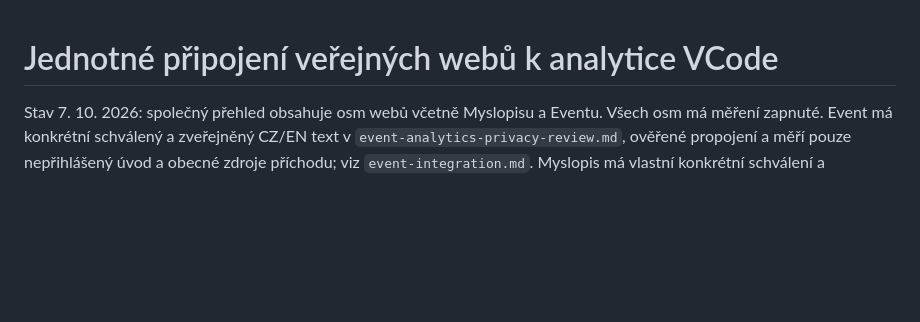
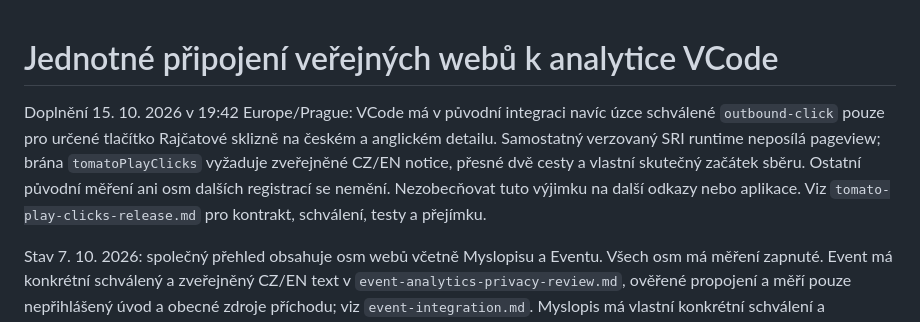
Before and after one commit to voldzi/vcode, a Markdown page: docs/analytics-integration-standard.md, the part around the change. Rendered like a GitHub page; blank space fills up the shorter version.

```diff
--- a/docs/analytics-integration-standard.md
+++ b/docs/analytics-integration-standard.md
@@ -1,4 +1,12 @@
 # Jednotné připojení veřejných webů k analytice VCode
+
+Doplnění 15. 10. 2026 v 19:42 Europe/Prague: VCode má v původní integraci navíc
+úzce schválené `outbound-click` pouze pro určené tlačítko Rajčatové sklizně na
+českém a anglickém detailu. Samostatný verzovaný SRI runtime neposílá pageview;
+brána `tomatoPlayClicks` vyžaduje zveřejněné CZ/EN notice, přesné dvě cesty a vlastní
+skutečný začátek sběru. Ostatní původní měření ani osm dalších registrací se nemění.
+Nezobecňovat tuto výjimku na další odkazy nebo aplikace. Viz
+`tomato-play-clicks-release.md` pro kontrakt, schválení, testy a přejímku.
 
 Stav 7. 10. 2026: společný přehled obsahuje osm webů včetně Myslopisu a Eventu. Všech osm má měření zapnuté. Event má konkrétní schválený a zveřejněný CZ/EN text v `event-analytics-privacy-review.md`, ověřené propojení a měří pouze nepřihlášený úvod a obecné zdroje příchodu; viz `event-integration.md`. Myslopis má vlastní konkrétní schválení a zveřejněný text v `myslopis-analytics-privacy-review.md`. Konkrétní CS/EN doplňky včetně rozšíření o obecné zdroje příchodů a skutečná veřejná kliknutí byly schváleny, zveřejněny a centrální aktivace dokončena. Sedm zapnutých webů používá v2; VCode zachovává původní schválenou integraci. Soukromé části zůstávají vyloučené.
 
```
Also changed, not shown: docs/tomato-play-clicks-release.md (+53 -0 lines), docs/vcode-retention-2026-10-15.md (+8 -0 lines).
